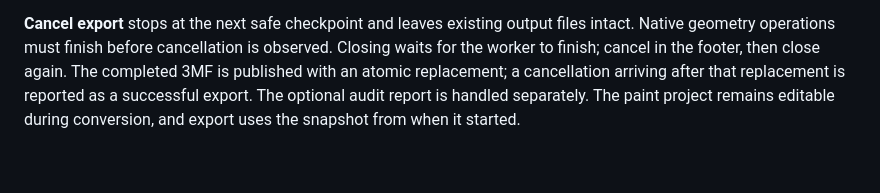
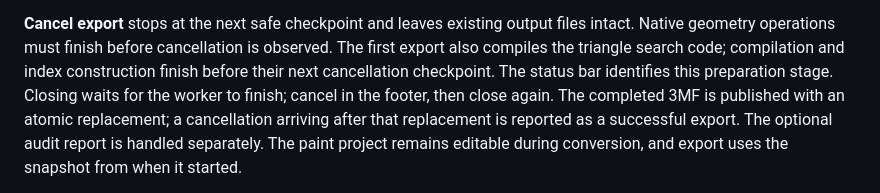
Before and after one commit to Finn2400/layerloom, a Markdown page: src/layerloom/PAINT_PROTOTYPE.md, the part around the change. Rendered like a GitHub page; blank space fills up the shorter version.

Commit message:
Explain first-export compilation and cancellation checkpoints

```diff
--- a/src/layerloom/PAINT_PROTOTYPE.md
+++ b/src/layerloom/PAINT_PROTOTYPE.md
@@ -34,7 +34,9 @@ omit unused project metadata and are checked before copying the model.
 
 **Cancel export** stops at the next safe checkpoint and leaves existing output
 files intact. Native geometry operations must finish before cancellation is
-observed. Closing waits for the worker to finish; cancel in the footer, then close
+observed. The first export also compiles the triangle search code; compilation
+and index construction finish before their next cancellation checkpoint. The
+status bar identifies this preparation stage. Closing waits for the worker to finish; cancel in the footer, then close
 again. The completed 3MF is published with an atomic replacement; a cancellation
 arriving after that replacement is reported as a successful export. The optional
 audit report is handled separately. The paint project remains editable during
```
